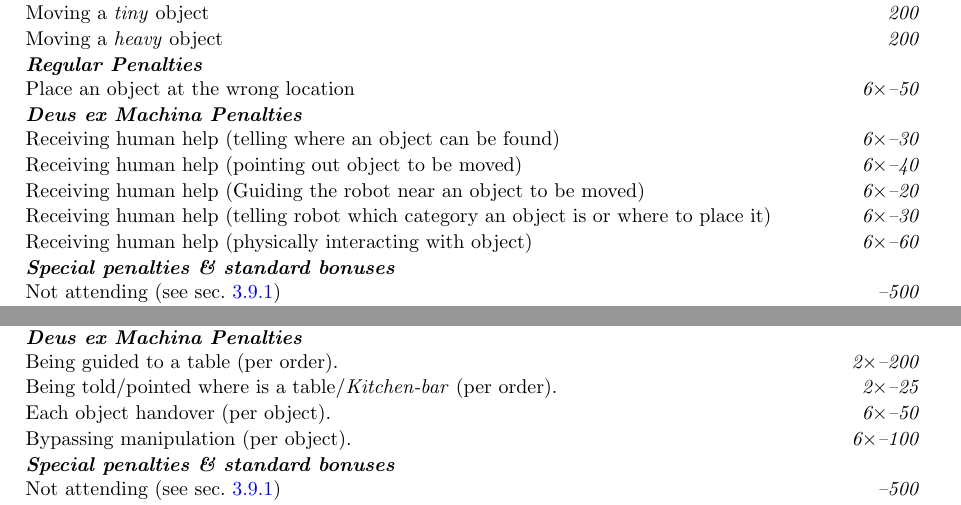
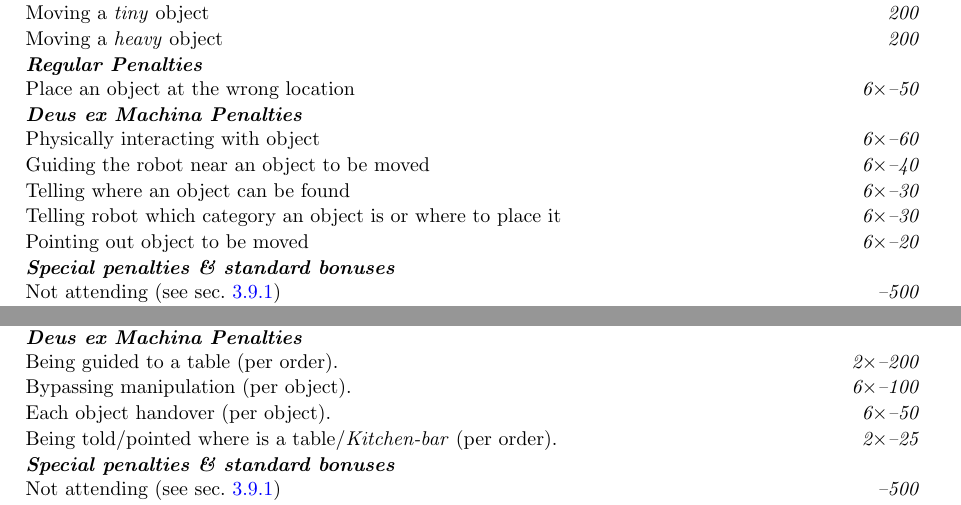
Before and after one commit to RoboCupAtHome/RuleBook, a LaTeX thesis (Rulebook.tex, which reads scoresheets/CleanUp.tex, scoresheets/Restaurant.tex): two parts of pages 49 and 81 of 90, joined at a grey line, cut so that both start at the same text. Compiled offline with pdfLaTeX.

Commit message:
Deus ex Machina Penalties
Take Out the Garbage
Restaurant
Clean Up

```diff
--- a/scoresheets/CleanUp.tex
+++ b/scoresheets/CleanUp.tex
@@ -14,11 +14,11 @@
 	\scoreheading{Regular Penalties}
 	\penaltyitem[6]{50}{Place an object at the wrong location}
 	\scoreheading{Deus ex Machina Penalties}
-	\penaltyitem[6]{-30}{Receiving human help (telling where an object can be found)}
-	\penaltyitem[6]{-40}{Receiving human help (pointing out object to be moved)}
-	\penaltyitem[6]{-20}{Receiving human help (Guiding the robot near an object to be moved)}
-	\penaltyitem[6]{-30}{Receiving human help (telling robot which category an object is or where to place it)}
-	\penaltyitem[6]{-60}{Receiving human help (physically interacting with object)}
+	\penaltyitem[6]{60}{Physically interacting with object}
+	\penaltyitem[6]{40}{Guiding the robot near an object to be moved}
+	\penaltyitem[6]{30}{Telling where an object can be found}
+	\penaltyitem[6]{30}{Telling robot which category an object is or where to place it}
+	\penaltyitem[6]{20}{Pointing out object to be moved}
 \end{scorelist}
 
 % Local Variables:
--- a/scoresheets/Restaurant.tex
+++ b/scoresheets/Restaurant.tex
@@ -18,9 +18,9 @@
 
 	\scoreheading{Deus ex Machina Penalties}
 	\penaltyitem[2]{200}{Being guided to a table (per order).}
+	\penaltyitem[6]{100}{Bypassing manipulation (per object).}
+	\penaltyitem[6]{50}{Each object handover (per object).}
 	\penaltyitem[2]{25}{Being told/pointed where is a table/\textit{Kitchen-bar} (per order).}
-	\penaltyitem[6]{50}{Each object handover (per object).}
-	\penaltyitem[6]{100}{Bypassing manipulation (per object).}
 
 \end{scorelist}
 
```
Also changed, not shown: scoresheets/TakeOutGarbage.tex (+5 -4 lines).
